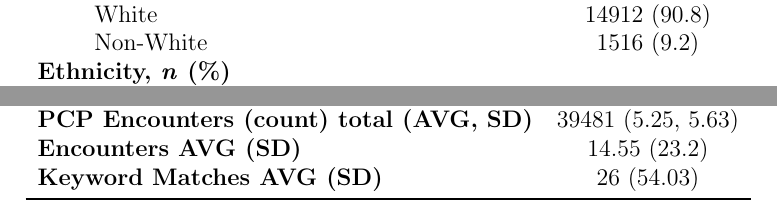
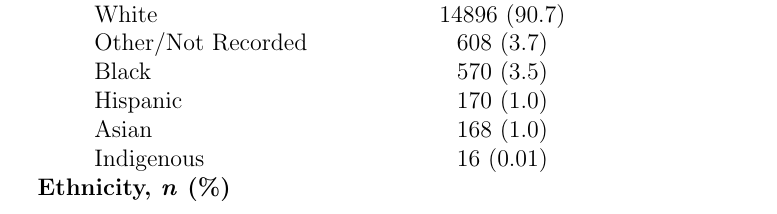
Before and after one commit to anaconda121/NeuraHealth, a LaTeX document (Submission/Paper/ML4H/sections/Table1.tex): two parts of the page before the commit and part of the page after it, the two joined at a grey line, cut so that both start at the same text. Compiled offline with pdfLaTeX.

Commit message:
updated version of table 1

```diff
--- a/Submission/Paper/ML4H/sections/Table1.tex
+++ b/Submission/Paper/ML4H/sections/Table1.tex
@@ -43,8 +43,12 @@
         \textbf{Gender Male, \emph n (\%)}  & \fseries 8740 (53.2)\\
 
         \textbf{Race, \emph n (\%)} \\
-            \tab White & 14912 (90.8) \\
-            \tab Non-White & 1516 (9.2) \\
+            \tab White & 14896 (90.7) \\
+            \tab Other/Not Recorded & 608 (3.7) \\
+            \tab Black & 570 (3.5) \\
+            \tab Hispanic & 170 (1.0) \\
+            \tab Asian & 168 (1.0) \\
+            \tab Indigenous & 16 (0.01) \\
 
         \textbf{Ethnicity, \emph n (\%)} \\
             \tab Hispanic & 16053 (97.8) \\
@@ -60,11 +61,11 @@
 
-        \textbf{Speciality Visits (count) total (AVG, SD)} & 27493 (1.67, 4.6) \\
+        \textbf{Average Speciality Visits (SD)} & 1.67 (4.6) \\
 
-        \textbf{PCP Encounters (count) total (AVG, SD)} & 39481 (5.25, 5.63) \\
+        \textbf{Average PCP Encounters (SD)} &  5.25 (5.63) \\
 
-        \textbf{Encounters AVG (SD)} & 14.55 (23.2) \\
+        % \textbf{Encounters AVG (SD)} & 14.55 (23.2) \\
 
-        \textbf{Keyword Matches AVG (SD)} & 26 (54.03) \\
+        % \textbf{Keyword Matches AVG (SD)} & 26 (54.03) \\
 
         \bottomrule
         \end{tabular}
```
Also changed, not shown: Submission/Paper/ML4H/sections/Table1.tex (11 more changed lines).
